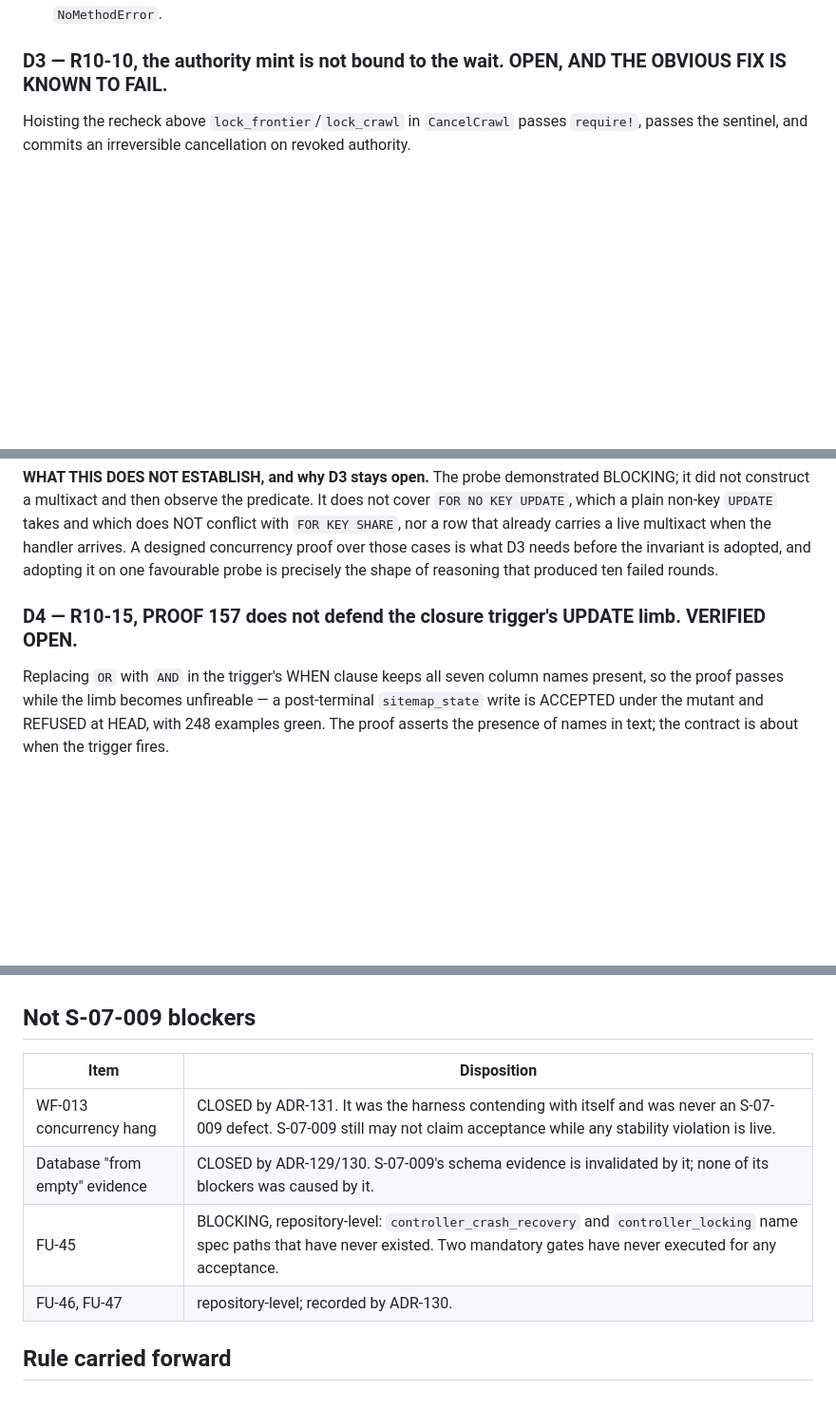
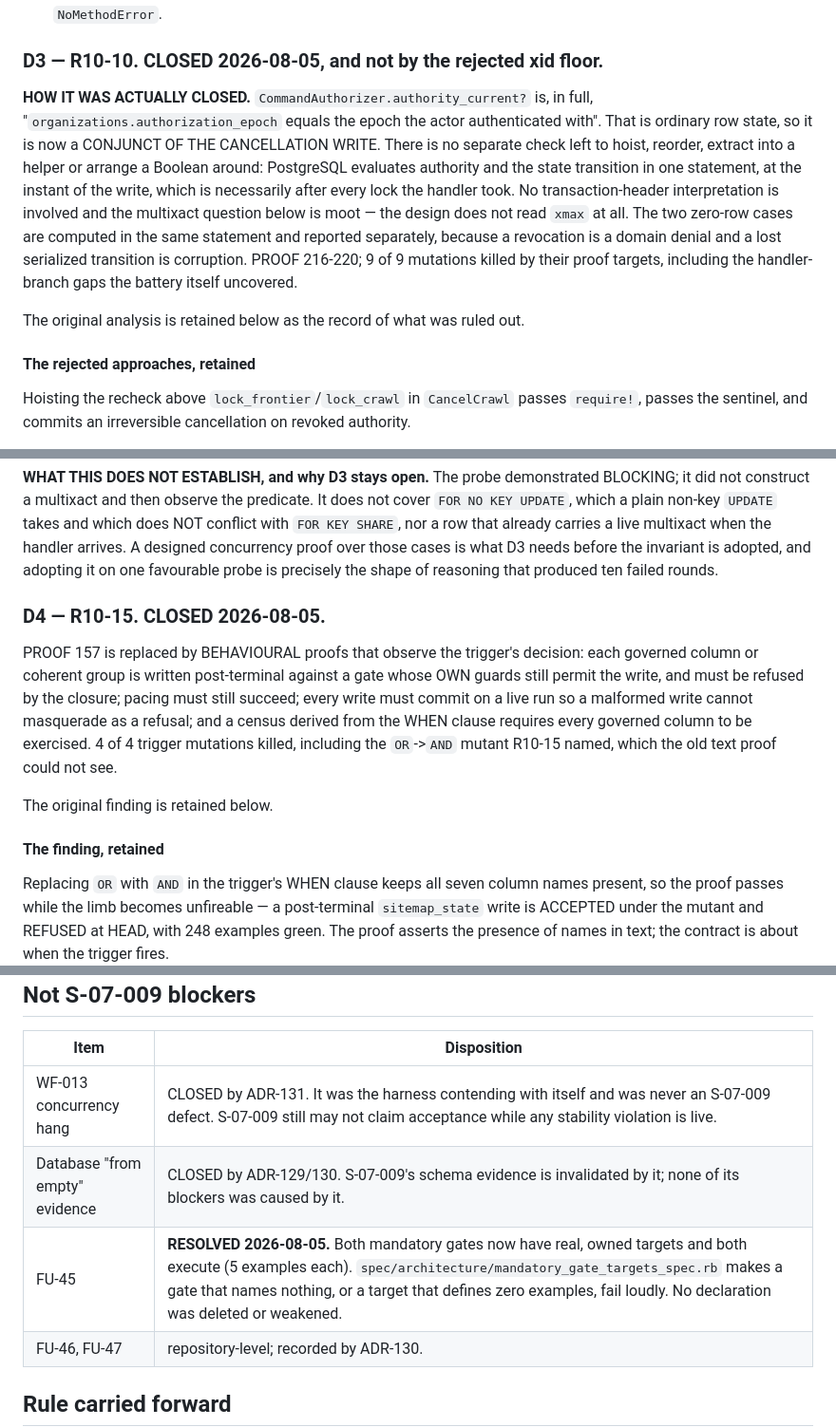
Before and after one commit to keny369/videt.ai, a Markdown page: S-07-009_BLOCKER_LEDGER.md, 3 parts joined by grey strips. Shown at 95% size. Rendered like a GitHub page; blank space fills up the shorter version.

Commit message:
Record D3, D4 and FU-45 as closed in the blocker ledger
Each entry keeps the original finding beneath the closure, so the record still shows
what was ruled out — in D3's case that the xid floor was driven with the exact
exploit and survived, and that the xmax question became moot rather than answered
because the adopted design does not read transaction headers at all.

Co-Authored-By: Claude Opus 5 (1M context) <noreply@anthropic.com>

```diff
--- a/S-07-009_BLOCKER_LEDGER.md
+++ b/S-07-009_BLOCKER_LEDGER.md
@@ -43,7 +43,23 @@ from production, and then proving the choice.
   `crawl_fetch_due_schedule.rb` invoke. Verified by reading the singleton definitions on this tree.
   Both declared no-deadline branches raise `NoMethodError`.
 
-### D3 — R10-10, the authority mint is not bound to the wait. OPEN, AND THE OBVIOUS FIX IS KNOWN TO FAIL.
+### D3 — R10-10. **CLOSED 2026-08-05**, and not by the rejected xid floor.
+
+**HOW IT WAS ACTUALLY CLOSED.** `CommandAuthorizer.authority_current?` is, in full,
+"`organizations.authorization_epoch` equals the epoch the actor authenticated with". That is
+ordinary row state, so it is now a CONJUNCT OF THE CANCELLATION WRITE. There is no separate
+check left to hoist, reorder, extract into a helper or arrange a Boolean around: PostgreSQL
+evaluates authority and the state transition in one statement, at the instant of the write,
+which is necessarily after every lock the handler took. No transaction-header interpretation is
+involved and the multixact question below is moot — the design does not read `xmax` at all.
+The two zero-row cases are computed in the same statement and reported separately, because a
+revocation is a domain denial and a lost serialized transition is corruption. PROOF 216-220;
+9 of 9 mutations killed by their proof targets, including the handler-branch gaps the battery
+itself uncovered.
+
+The original analysis is retained below as the record of what was ruled out.
+
+#### The rejected approaches, retained
 
 Hoisting the recheck above `lock_frontier`/`lock_crawl` in `CancelCrawl` passes `require!`, passes the
 sentinel, and commits an irreversible cancellation on revoked authority.
@@ -79,7 +95,18 @@ carries a live multixact when the handler arrives. A designed concurrency proof
 what D3 needs before the invariant is adopted, and adopting it on one favourable probe is precisely
 the shape of reasoning that produced ten failed rounds.
 
-### D4 — R10-15, PROOF 157 does not defend the closure trigger's UPDATE limb. VERIFIED OPEN.
+### D4 — R10-15. **CLOSED 2026-08-05.**
+
+PROOF 157 is replaced by BEHAVIOURAL proofs that observe the trigger's decision: each governed
+column or coherent group is written post-terminal against a gate whose OWN guards still permit
+the write, and must be refused by the closure; pacing must still succeed; every write must
+commit on a live run so a malformed write cannot masquerade as a refusal; and a census derived
+from the WHEN clause requires every governed column to be exercised. 4 of 4 trigger mutations
+killed, including the `OR`->`AND` mutant R10-15 named, which the old text proof could not see.
+
+The original finding is retained below.
+
+#### The finding, retained
 
 Replacing `OR` with `AND` in the trigger's WHEN clause keeps all seven column names present, so the
 proof passes while the limb becomes unfireable — a post-terminal `sitemap_state` write is ACCEPTED
@@ -117,7 +144,7 @@ control ran somewhere is not a proof that a given gate consulted it.
 | --- | --- |
 | WF-013 concurrency hang | CLOSED by ADR-131. It was the harness contending with itself and was never an S-07-009 defect. S-07-009 still may not claim acceptance while any stability violation is live. |
 | Database "from empty" evidence | CLOSED by ADR-129/130. S-07-009's schema evidence is invalidated by it; none of its blockers was caused by it. |
-| FU-45 | BLOCKING, repository-level: `controller_crash_recovery` and `controller_locking` name spec paths that have never existed. Two mandatory gates have never executed for any acceptance. |
+| FU-45 | **RESOLVED 2026-08-05.** Both mandatory gates now have real, owned targets and both execute (5 examples each). `spec/architecture/mandatory_gate_targets_spec.rb` makes a gate that names nothing, or a target that defines zero examples, fail loudly. No declaration was deleted or weakened. |
 | FU-46, FU-47 | repository-level; recorded by ADR-130. |
 
 ## Rule carried forward
```
